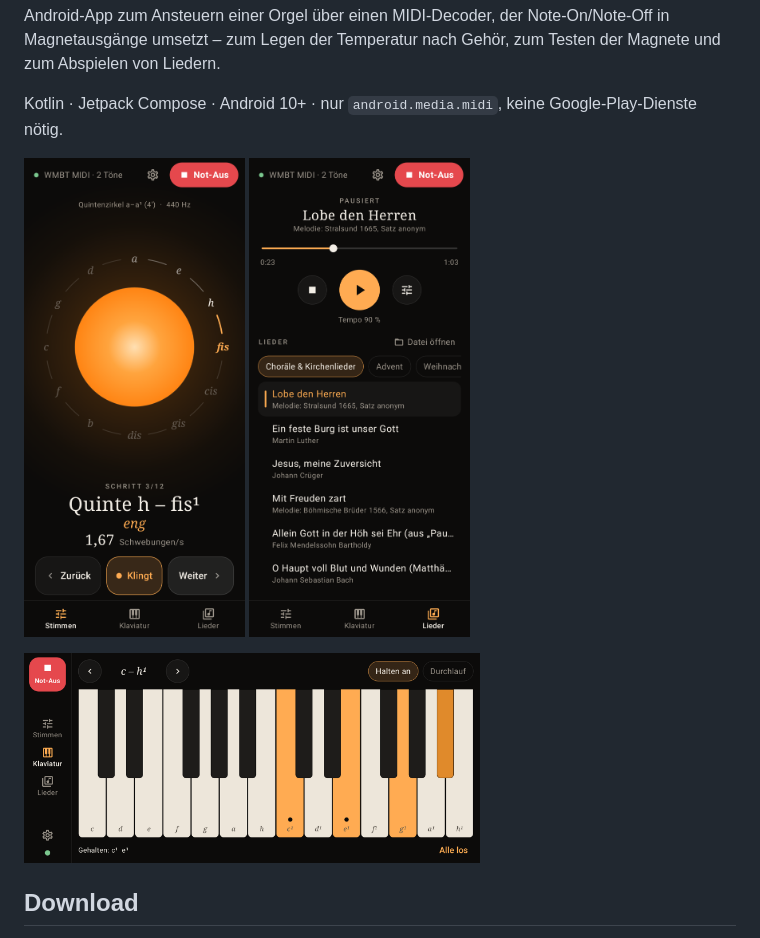
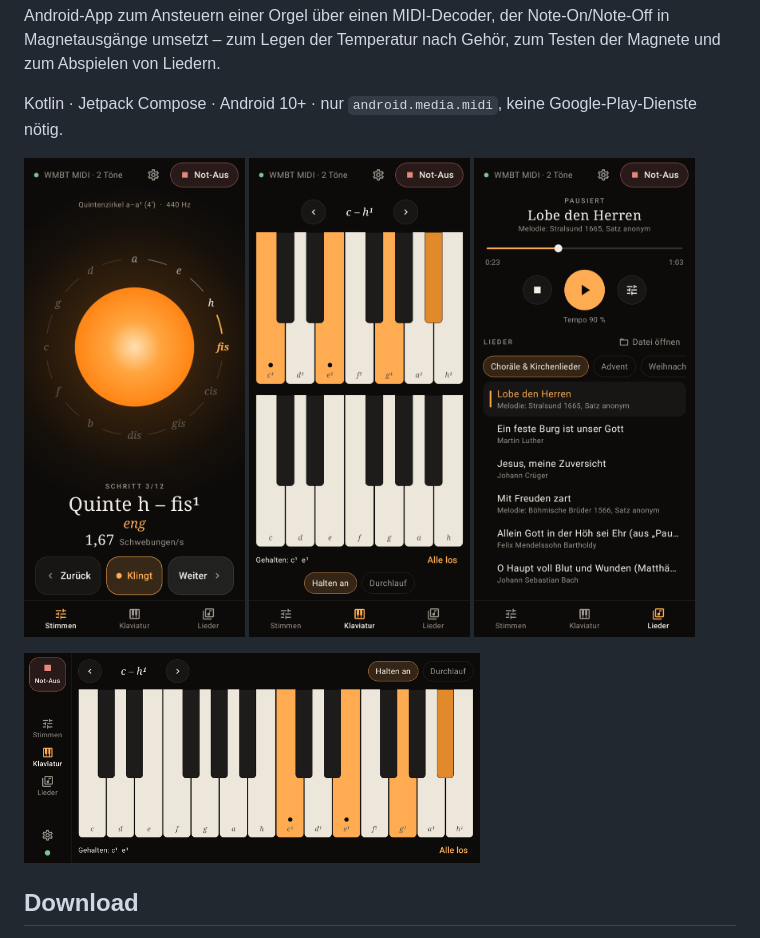
Before and after one commit to casualistcode/Orgamat, a Markdown page: README.md, the part around the change. GitHub-like rendering; pictures changed too: docs/klaviatur-quer.png, docs/klaviatur.png (added), docs/lieder.png.

```diff
--- a/README.md
+++ b/README.md
@@ -7,6 +7,7 @@ Kotlin · Jetpack Compose · Android 10+ · nur `android.media.midi`, keine Goog
 
 <p>
   <img src="docs/stimmen.png" width="31%" alt="Stimmen">
+  <img src="docs/klaviatur.png" width="31%" alt="Klaviatur">
   <img src="docs/lieder.png" width="31%" alt="Lieder">
 </p>
 <p><img src="docs/klaviatur-quer.png" width="64%" alt="Klaviatur im Querformat"></p>
```
Also changed, not shown: 7 other files.
